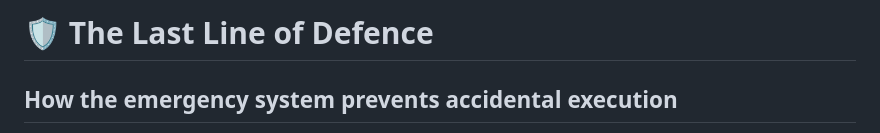
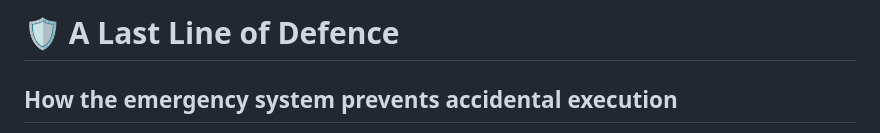
Before and after one commit to japer-technology/github-intelligence-emergency, a Markdown page: A-LAST-LINE-OF-DEFENCE.md, the part around the change. Rendered like a GitHub page.

```diff
--- a/THE-LAST-LINES-OF-DEFENCE.md
+++ b/A-LAST-LINE-OF-DEFENCE.md
@@ -1,4 +1,4 @@
-# 🛡️ The Last Line of Defence
+# 🛡️ A Last Line of Defence
 
 ## How the emergency system prevents accidental execution
 
```
